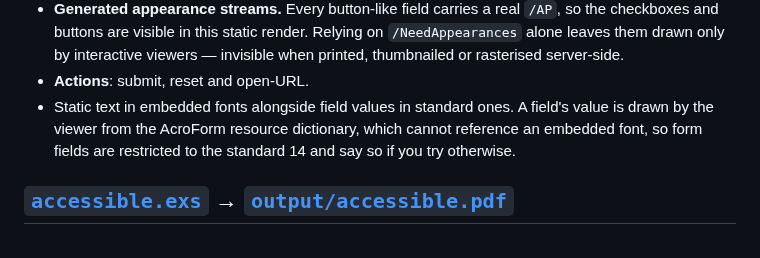
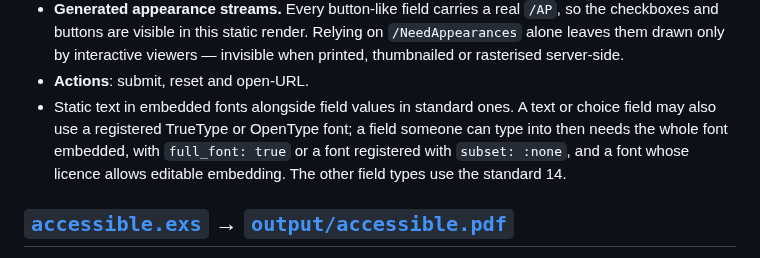
Before and after one commit to thatsme/tincture, a Markdown page: examples/README.md, the part around the change. Drawn GitHub-style.

Commit message:
docs: form fields may use embedded fonts

```diff
--- a/examples/README.md
+++ b/examples/README.md
@@ -73,9 +73,11 @@ Shows:
   viewers — invisible when printed, thumbnailed or rasterised server-side.
 - **Actions**: submit, reset and open-URL.
 - Static text in embedded fonts alongside field values in standard ones. A
-  field's value is drawn by the viewer from the AcroForm resource dictionary,
-  which cannot reference an embedded font, so form fields are restricted to the
-  standard 14 and say so if you try otherwise.
+  text or choice field may also use a registered TrueType or OpenType font; a
+  field someone can type into then needs the whole font embedded, with
+  `full_font: true` or a font registered with `subset: :none`, and a font
+  whose licence allows editable embedding. The other field types use the
+  standard 14.
 
 ## [`accessible.exs`](accessible.exs) → [`output/accessible.pdf`](output/accessible.pdf)
 
```
Also changed, not shown: ROADMAP.md (+8 -3 lines).
